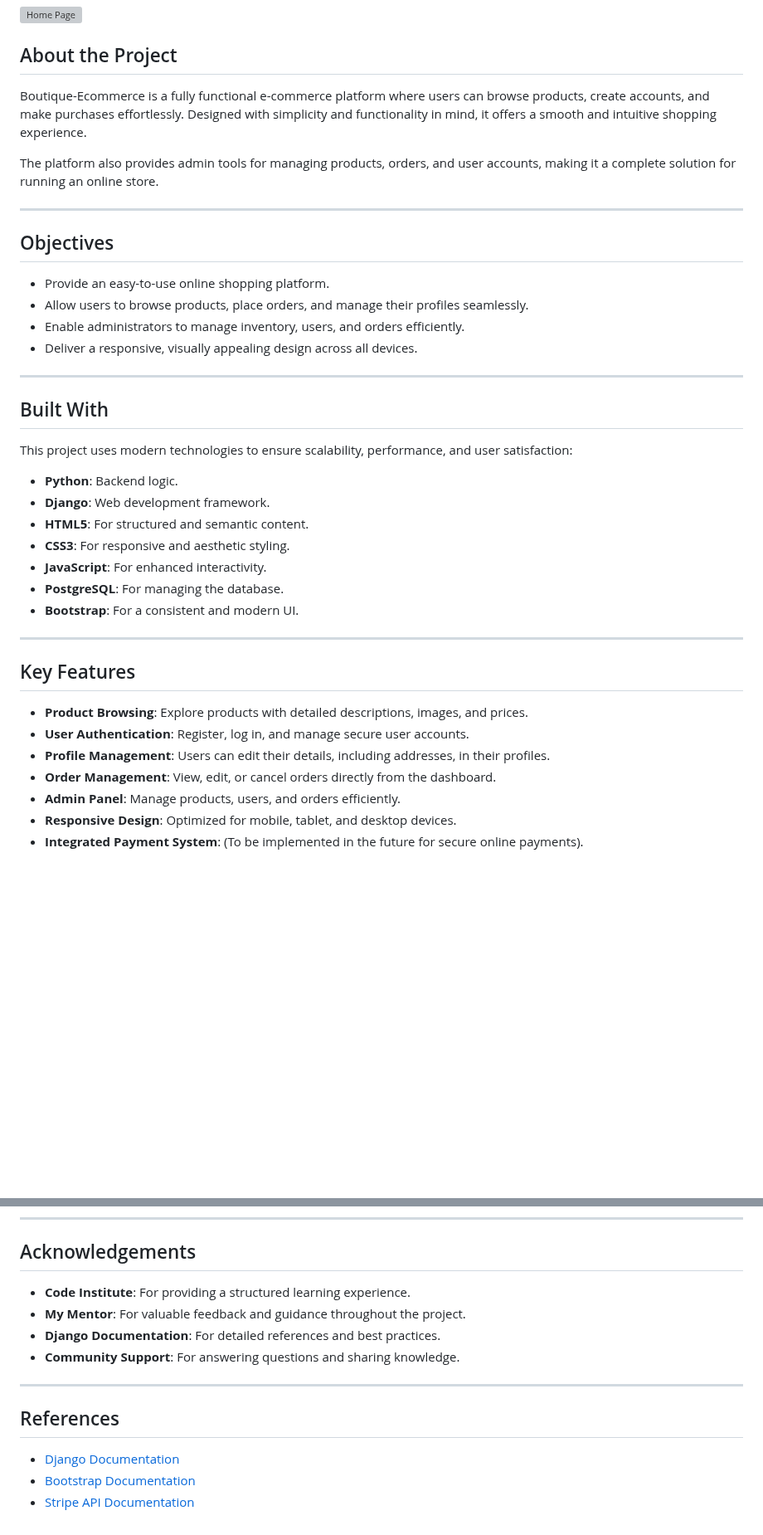
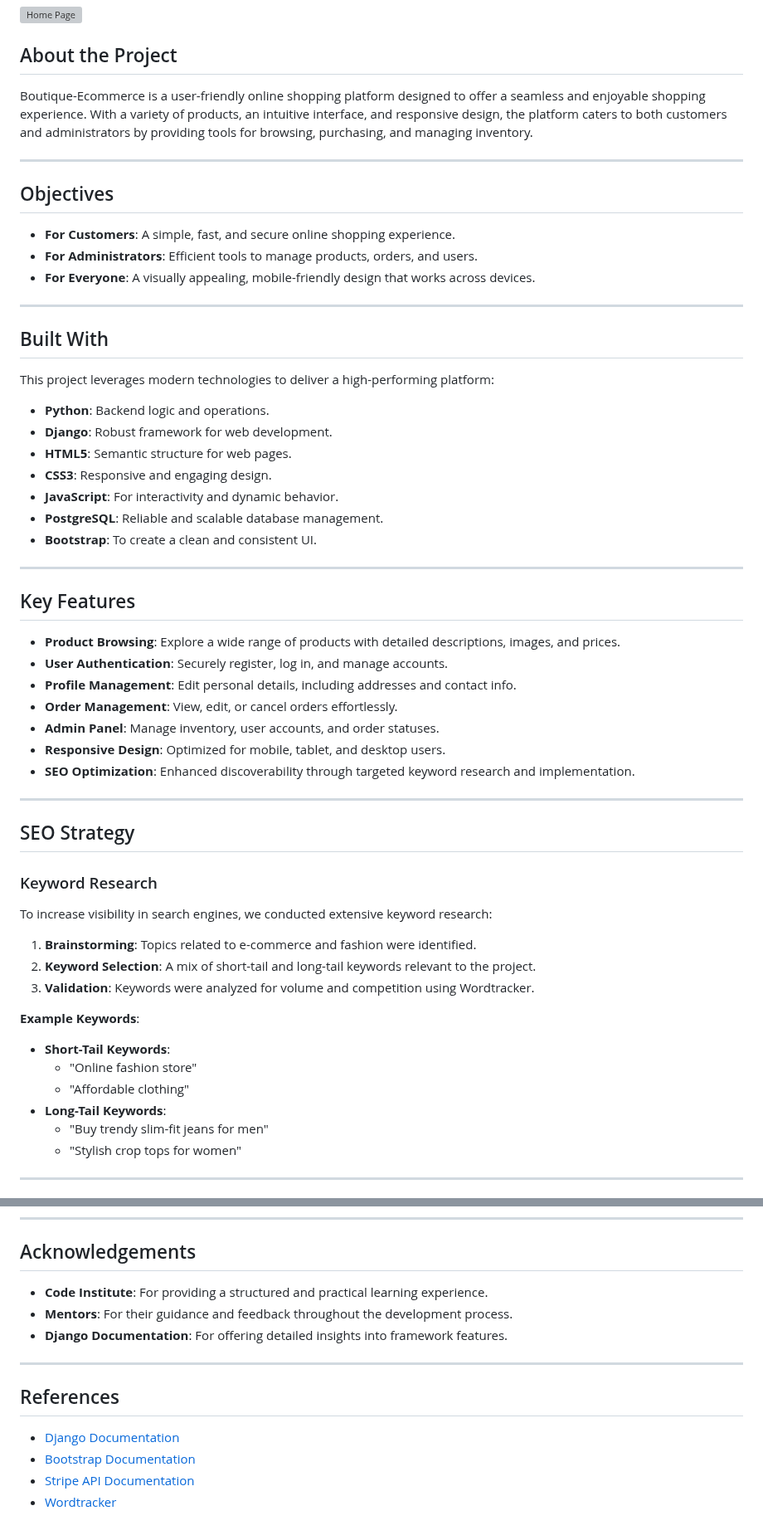
Before and after one commit to BadrAlioui/boutique_shop, a Markdown page: README.md, 2 parts joined by grey strips. Shown at 83% size. Drawn GitHub-style; blank space fills up the shorter version; grey boxes are pictures that could not be loaded.

```diff
--- a/README.md
+++ b/README.md
@@ -4,41 +4,60 @@
 
 ## About the Project
 
-Boutique-Ecommerce is a fully functional e-commerce platform where users can browse products, create accounts, and make purchases effortlessly. Designed with simplicity and functionality in mind, it offers a smooth and intuitive shopping experience.
-
-The platform also provides admin tools for managing products, orders, and user accounts, making it a complete solution for running an online store.
+Boutique-Ecommerce is a user-friendly online shopping platform designed to offer a seamless and enjoyable shopping experience. With a variety of products, an intuitive interface, and responsive design, the platform caters to both customers and administrators by providing tools for browsing, purchasing, and managing inventory.
 
 ---
 
 ## Objectives
 
-- Provide an easy-to-use online shopping platform.
-- Allow users to browse products, place orders, and manage their profiles seamlessly.
-- Enable administrators to manage inventory, users, and orders efficiently.
-- Deliver a responsive, visually appealing design across all devices.
+- **For Customers**: A simple, fast, and secure online shopping experience.
+- **For Administrators**: Efficient tools to manage products, orders, and users.
+- **For Everyone**: A visually appealing, mobile-friendly design that works across devices.
 
 ---
 
 ## Built With
 
-This project uses modern technologies to ensure scalability, performance, and user satisfaction:
+This project leverages modern technologies to deliver a high-performing platform:
 
-- **Python**: Backend logic.
-- **Django**: Web development framework.
-- **HTML5**: For structured and semantic content.
-- **CSS3**: For responsive and aesthetic styling.
-- **JavaScript**: For enhanced interactivity.
-- **PostgreSQL**: For managing the database.
-- **Bootstrap**: For a consistent and modern UI.
+- **Python**: Backend logic and operations.
+- **Django**: Robust framework for web development.
+- **HTML5**: Semantic structure for web pages.
+- **CSS3**: Responsive and engaging design.
+- **JavaScript**: For interactivity and dynamic behavior.
+- **PostgreSQL**: Reliable and scalable database management.
+- **Bootstrap**: To create a clean and consistent UI.
 
 ---
 
 ## Key Features
 
-- **Product Browsing**: Explore products with detailed descriptions, images, and prices.
-- **User Authentication**: Register, log in, and manage secure user accounts.
-- **Profile Management**: Users can edit their details, including addresses, in their profiles.
-- **Order Management**: View, edit, or cancel orders directly from the dashboard.
-- **Admin Panel**: Manage products, users, and orders efficiently.
-- **Responsive Design**: Optimized for mobile, tablet, and desktop devices.
-- **Integrated Payment System**: (To be implemented in the future for secure online payments).
+- **Product Browsing**: Explore a wide range of products with detailed descriptions, images, and prices.
+- **User Authentication**: Securely register, log in, and manage accounts.
+- **Profile Management**: Edit personal details, including addresses and contact info.
+- **Order Management**: View, edit, or cancel orders effortlessly.
+- **Admin Panel**: Manage inventory, user accounts, and order statuses.
+- **Responsive Design**: Optimized for mobile, tablet, and desktop users.
+- **SEO Optimization**: Enhanced discoverability through targeted keyword research and implementation.
+
+---
+
+## SEO Strategy
+
+### Keyword Research
+
+To increase visibility in search engines, we conducted extensive keyword research:
+1. **Brainstorming**: Topics related to e-commerce and fashion were identified.
+2. **Keyword Selection**: A mix of short-tail and long-tail keywords relevant to the project.
+3. **Validation**: Keywords were analyzed for volume and competition using Wordtracker.
+
+**Example Keywords**:
+- **Short-Tail Keywords**:
+  - "Online fashion store"
+  - "Affordable clothing"
+- **Long-Tail Keywords**:
+  - "Buy trendy slim-fit jeans for men"
+  - "Stylish crop tops for women"
+
+---
+
@@ -187,10 +195,9 @@ The project is deployed on **Heroku**. You can access the live application here:
 
 ## Acknowledgements
 
-- **Code Institute**: For providing a structured learning experience.
-- **My Mentor**: For valuable feedback and guidance throughout the project.
-- **Django Documentation**: For detailed references and best practices.
-- **Community Support**: For answering questions and sharing knowledge.
+- **Code Institute**: For providing a structured and practical learning experience.
+- **Mentors**: For their guidance and feedback throughout the development process.
+- **Django Documentation**: For offering detailed insights into framework features.
 
 ---
 
@@ -199,3 +206,4 @@ The project is deployed on **Heroku**. You can access the live application here:
 - [Django Documentation](https://docs.djangoproject.com/)
 - [Bootstrap Documentation](https://getbootstrap.com/)
 - [Stripe API Documentation](https://stripe.com/docs)
+- [Wordtracker](https://www.wordtracker.com/)
```
Also changed, not shown: other parts of README.md (+60 -71 lines).
